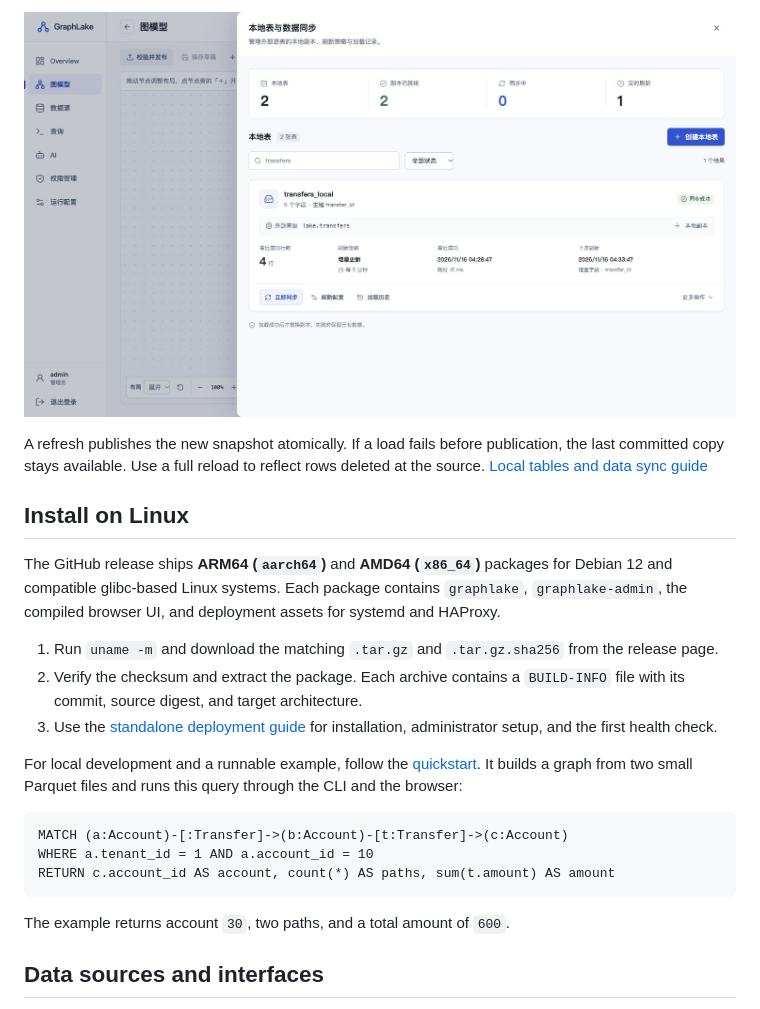
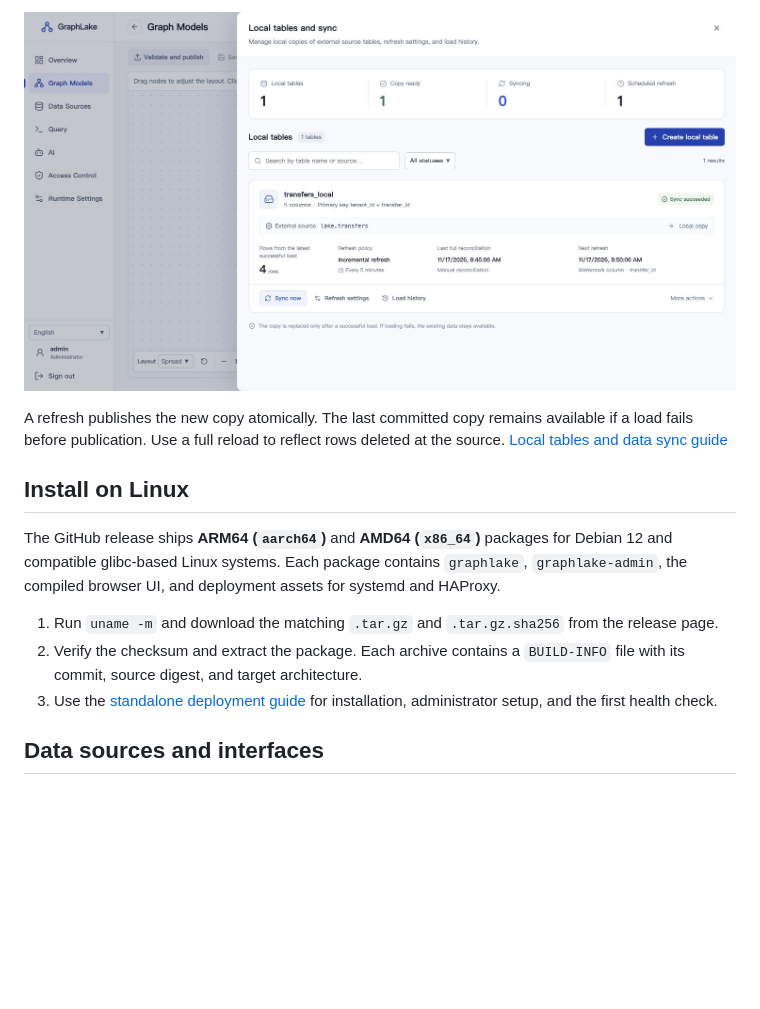
Before and after one commit to SamuelSupe/graphlake, a Markdown page: README.md, the part around one of its changes. GitHub-like rendering; pictures changed too: docs/images/local-tables-en.jpg (added); blank space fills up the shorter version.

````diff
--- a/README.md
+++ b/README.md
@@ -28,7 +50,7 @@ In GraphLake 1.1.0, open **Local Tables** (本地表) from a graph model to load
 
-![GraphLake 1.1.0 local table sync panel showing a successful refresh and a five-minute schedule for transfers_local](docs/local-tables.jpg)
+[![English GraphLake Local tables panel showing a successful four-row sync and a five-minute schedule for transfers_local](docs/images/local-tables-en.jpg)](docs/images/local-tables-en.jpg)
 
-A refresh publishes the new snapshot atomically. If a load fails before publication, the last committed copy stays available. Use a full reload to reflect rows deleted at the source. [Local tables and data sync guide](docs/local-tables.zh-CN.md)
+A refresh publishes the new copy atomically. The last committed copy remains available if a load fails before publication. Use a full reload to reflect rows deleted at the source. [Local tables and data sync guide](docs/local-tables.zh-CN.md)
 
 ## Install on Linux
 
@@ -37,16 +59,6 @@ The GitHub release ships **ARM64 (`aarch64`)** and **AMD64 (`x86_64`)** packages
 1. Run `uname -m` and download the matching `.tar.gz` and `.tar.gz.sha256` from the release page.
 2. Verify the checksum and extract the package. Each archive contains a `BUILD-INFO` file with its commit, source digest, and target architecture.
 3. Use the [standalone deployment guide](docs/deployment.md#standalone-service) for installation, administrator setup, and the first health check.
-
-For local development and a runnable example, follow the [quickstart](docs/quickstart.md). It builds a graph from two small Parquet files and runs this query through the CLI and the browser:
-
-```cypher
-MATCH (a:Account)-[:Transfer]->(b:Account)-[t:Transfer]->(c:Account)
-WHERE a.tenant_id = 1 AND a.account_id = 10
-RETURN c.account_id AS account, count(*) AS paths, sum(t.amount) AS amount
-```
-
-The example returns account `30`, two paths, and a total amount of `600`.
 
 ## Data sources and interfaces
 
````
Also changed, not shown: other parts of README.md (+35 -13 lines), docs/images/graphlake-logo.png (added), docs/images/query-workbench-en.jpg (added).
